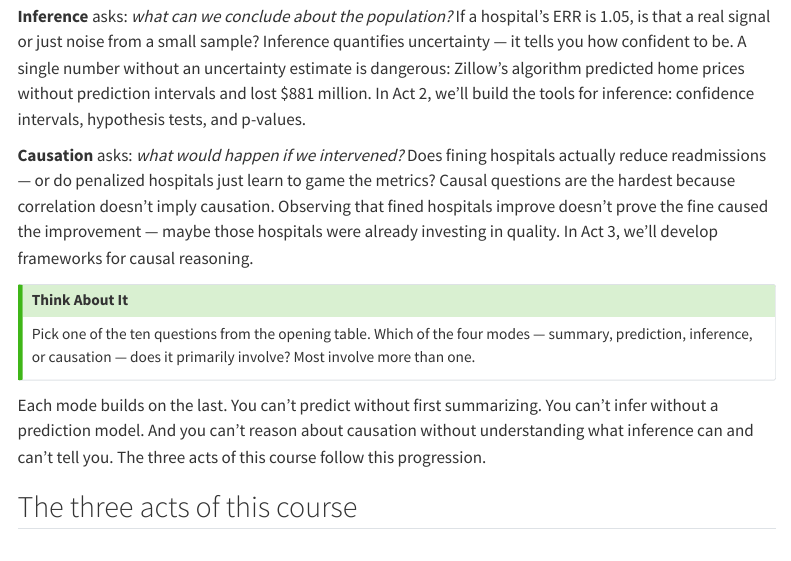
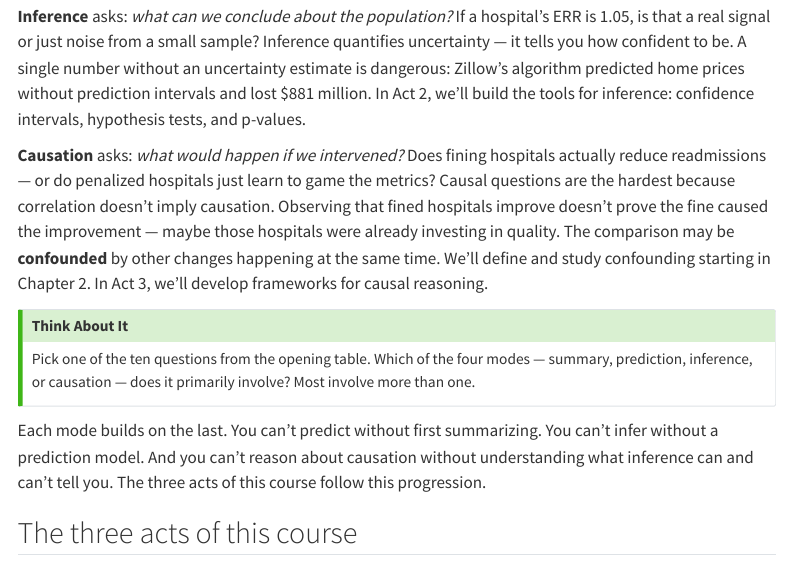
Before and after one commit to stanford-mse-125/book, a Quarto document (lec01-intro.qmd): the page in a window 1100 px wide, from 3340 px down. Rendered offline with R 4.5, knitr and Pandoc in place of Quarto, with nearby package versions; menus at the side of the page are left out.

Commit message:
chap1: mention confounding in causation paragraph

```diff
--- a/lec01-intro.qmd
+++ b/lec01-intro.qmd
@@ -109,7 +109,7 @@ These four modes — **summary, prediction, inference, and causation** — form
 
 **Inference** asks: *what can we conclude about the population?* If a hospital's ERR is 1.05, is that a real signal or just noise from a small sample? Inference quantifies uncertainty — it tells you how confident to be. A single number without an uncertainty estimate is dangerous: Zillow's algorithm predicted home prices without prediction intervals and lost $881 million. In Act 2, we'll build the tools for inference: confidence intervals, hypothesis tests, and p-values.
 
-**Causation** asks: *what would happen if we intervened?* Does fining hospitals actually reduce readmissions — or do penalized hospitals just learn to game the metrics? Causal questions are the hardest because correlation doesn't imply causation. Observing that fined hospitals improve doesn't prove the fine caused the improvement — maybe those hospitals were already investing in quality. In Act 3, we'll develop frameworks for causal reasoning.
+**Causation** asks: *what would happen if we intervened?* Does fining hospitals actually reduce readmissions — or do penalized hospitals just learn to game the metrics? Causal questions are the hardest because correlation doesn't imply causation. Observing that fined hospitals improve doesn't prove the fine caused the improvement — maybe those hospitals were already investing in quality. The comparison may be **confounded** by other changes happening at the same time. We'll define and study confounding starting in Chapter 2. In Act 3, we'll develop frameworks for causal reasoning.
 
 :::{.callout-tip}
 ## Think About It
```
